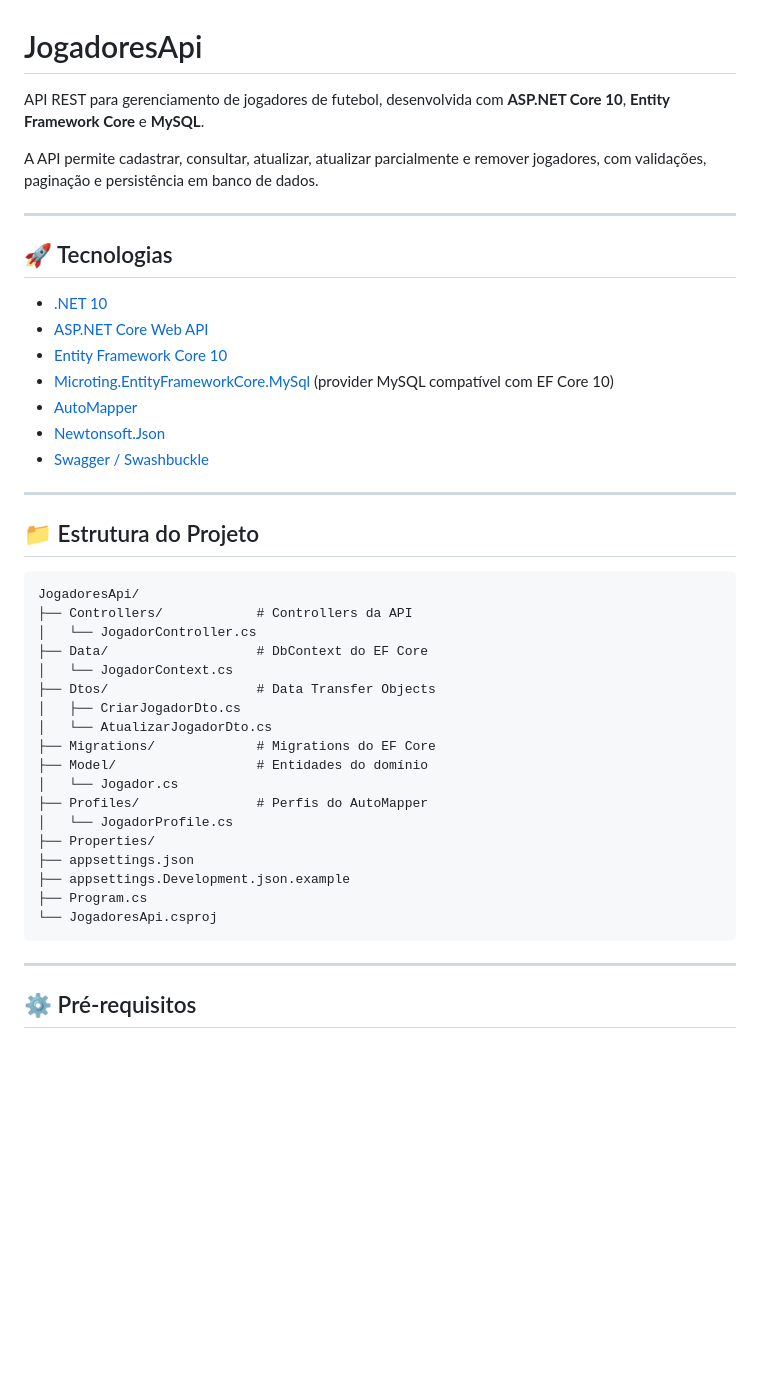
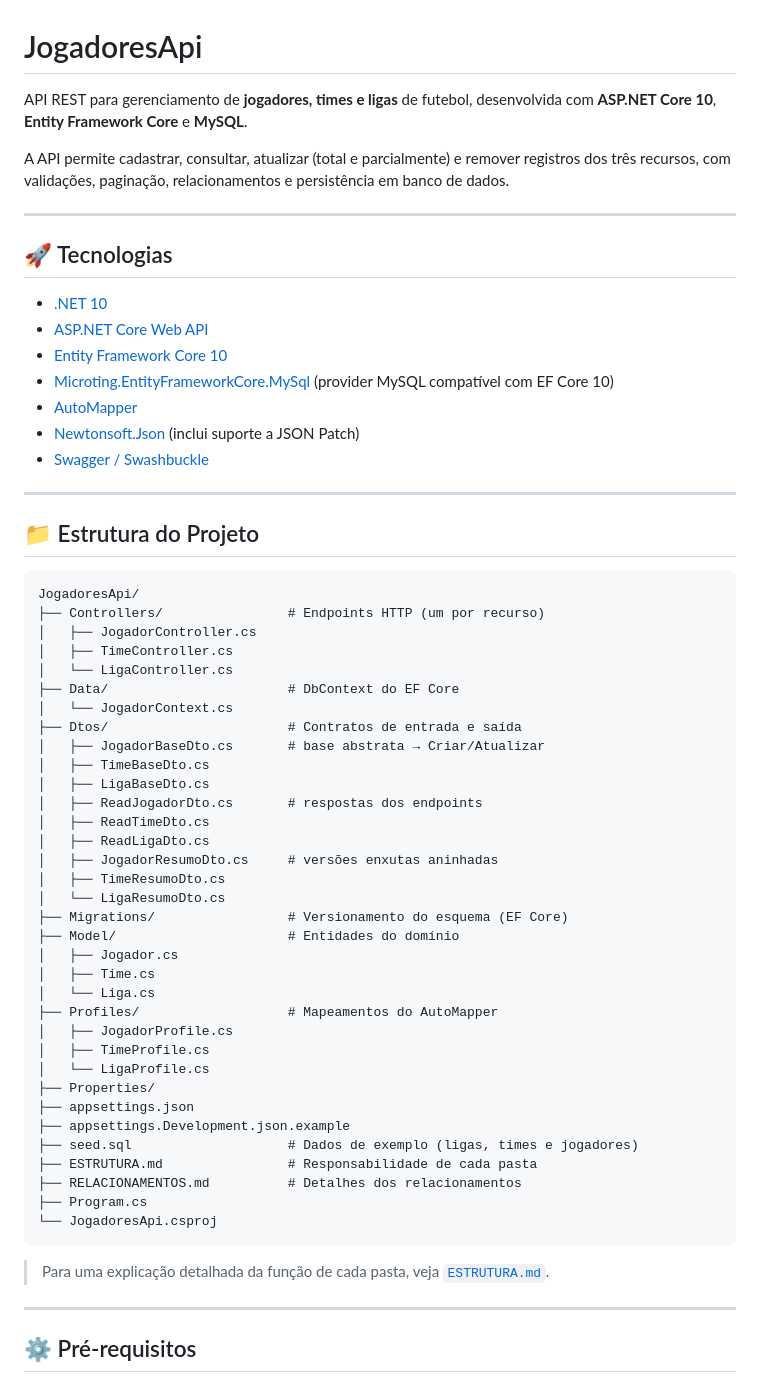
Before and after one commit to mrcosvinicius/JogadoresApi, a Markdown page: README.md, the part around one of its changes. Rendered like a GitHub page; blank space fills up the shorter version.

Commit message:
docs(README.md): atualizando documentação da api com novos endpoints e funcionalidades

````diff
--- a/README.md
+++ b/README.md
@@ -1,8 +1,8 @@
 # JogadoresApi
 
-API REST para gerenciamento de jogadores de futebol, desenvolvida com **ASP.NET Core 10**, **Entity Framework Core** e **MySQL**.
+API REST para gerenciamento de **jogadores, times e ligas** de futebol, desenvolvida com **ASP.NET Core 10**, **Entity Framework Core** e **MySQL**.
 
-A API permite cadastrar, consultar, atualizar, atualizar parcialmente e remover jogadores, com validações, paginação e persistência em banco de dados.
+A API permite cadastrar, consultar, atualizar (total e parcialmente) e remover registros dos três recursos, com validações, paginação, relacionamentos e persistência em banco de dados.
 
 ---
 
@@ -13,7 +13,7 @@ A API permite cadastrar, consultar, atualizar, atualizar parcialmente e remover
 - [Entity Framework Core 10](https://learn.microsoft.com/ef/core)
 - [Microting.EntityFrameworkCore.MySql](https://www.nuget.org/packages/Microting.EntityFrameworkCore.MySql) (provider MySQL compatível com EF Core 10)
 - [AutoMapper](https://automapper.org/)
-- [Newtonsoft.Json](https://www.newtonsoft.com/json)
+- [Newtonsoft.Json](https://www.newtonsoft.com/json) (inclui suporte a JSON Patch)
 - [Swagger / Swashbuckle](https://swagger.io/)
 
 ---
@@ -22,24 +22,42 @@ A API permite cadastrar, consultar, atualizar, atualizar parcialmente e remover
 
 ```
 JogadoresApi/
-├── Controllers/            # Controllers da API
-│   └── JogadorController.cs
-├── Data/                   # DbContext do EF Core
+├── Controllers/                # Endpoints HTTP (um por recurso)
+│   ├── JogadorController.cs
+│   ├── TimeController.cs
+│   └── LigaController.cs
+├── Data/                       # DbContext do EF Core
 │   └── JogadorContext.cs
-├── Dtos/                   # Data Transfer Objects
-│   ├── CriarJogadorDto.cs
-│   └── AtualizarJogadorDto.cs
-├── Migrations/             # Migrations do EF Core
-├── Model/                  # Entidades do domínio
-│   └── Jogador.cs
-├── Profiles/               # Perfis do AutoMapper
-│   └── JogadorProfile.cs
+├── Dtos/                       # Contratos de entrada e saída
+│   ├── JogadorBaseDto.cs       # base abstrata → Criar/Atualizar
+│   ├── TimeBaseDto.cs
+│   ├── LigaBaseDto.cs
+│   ├── ReadJogadorDto.cs       # respostas dos endpoints
+│   ├── ReadTimeDto.cs
+│   ├── ReadLigaDto.cs
+│   ├── JogadorResumoDto.cs     # versões enxutas aninhadas
+│   ├── TimeResumoDto.cs
+│   └── LigaResumoDto.cs
+├── Migrations/                 # Versionamento do esquema (EF Core)
+├── Model/                      # Entidades do domínio
+│   ├── Jogador.cs
+│   ├── Time.cs
+│   └── Liga.cs
+├── Profiles/                   # Mapeamentos do AutoMapper
+│   ├── JogadorProfile.cs
+│   ├── TimeProfile.cs
+│   └── LigaProfile.cs
 ├── Properties/
 ├── appsettings.json
 ├── appsettings.Development.json.example
+├── seed.sql                    # Dados de exemplo (ligas, times e jogadores)
+├── ESTRUTURA.md                # Responsabilidade de cada pasta
+├── RELACIONAMENTOS.md          # Detalhes dos relacionamentos
 ├── Program.cs
 └── JogadoresApi.csproj
 ```
+
+> Para uma explicação detalhada da função de cada pasta, veja [`ESTRUTURA.md`](ESTRUTURA.md).
 
 ---
 
````
Also changed, not shown: other parts of README.md (+113 -17 lines).
